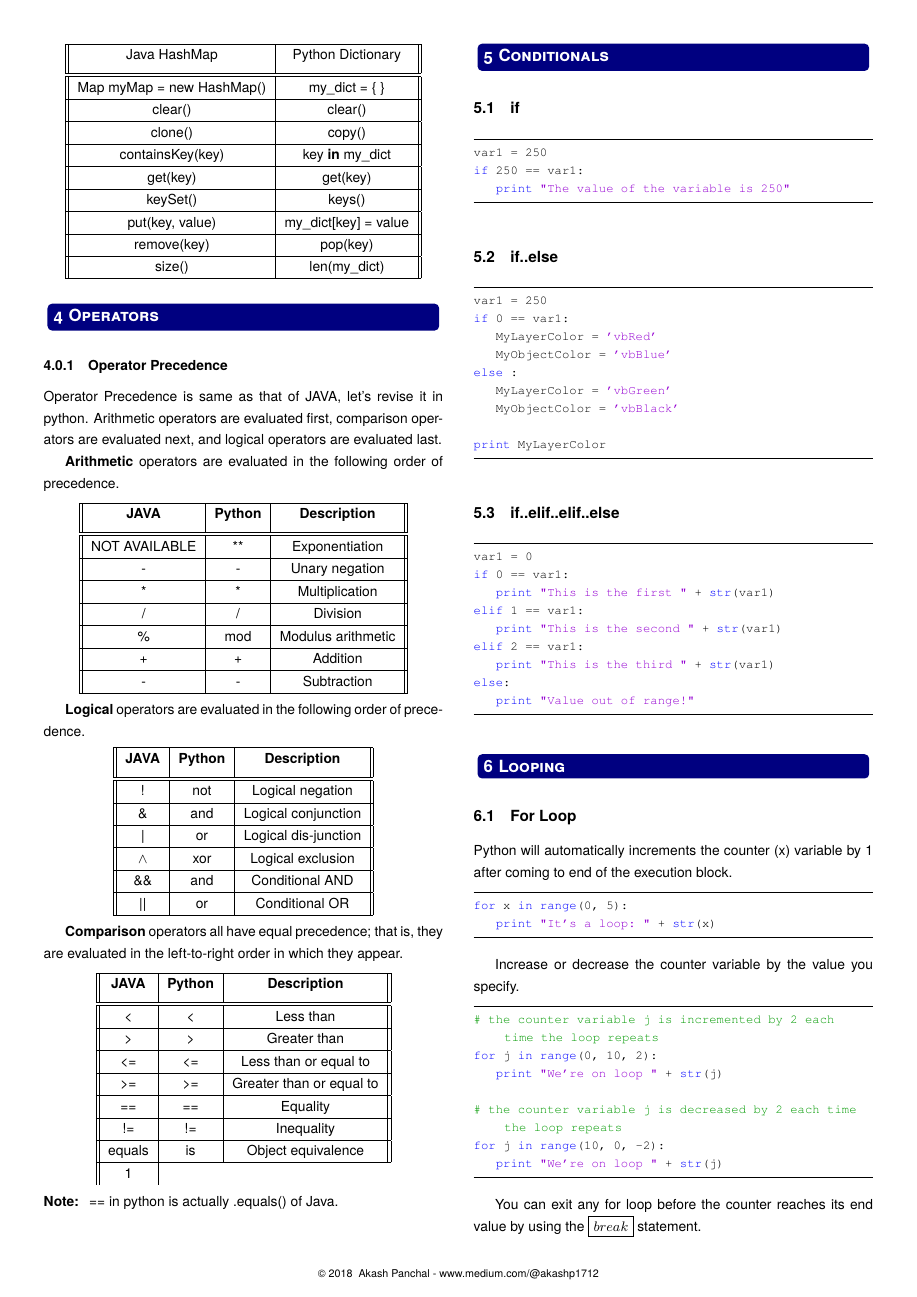
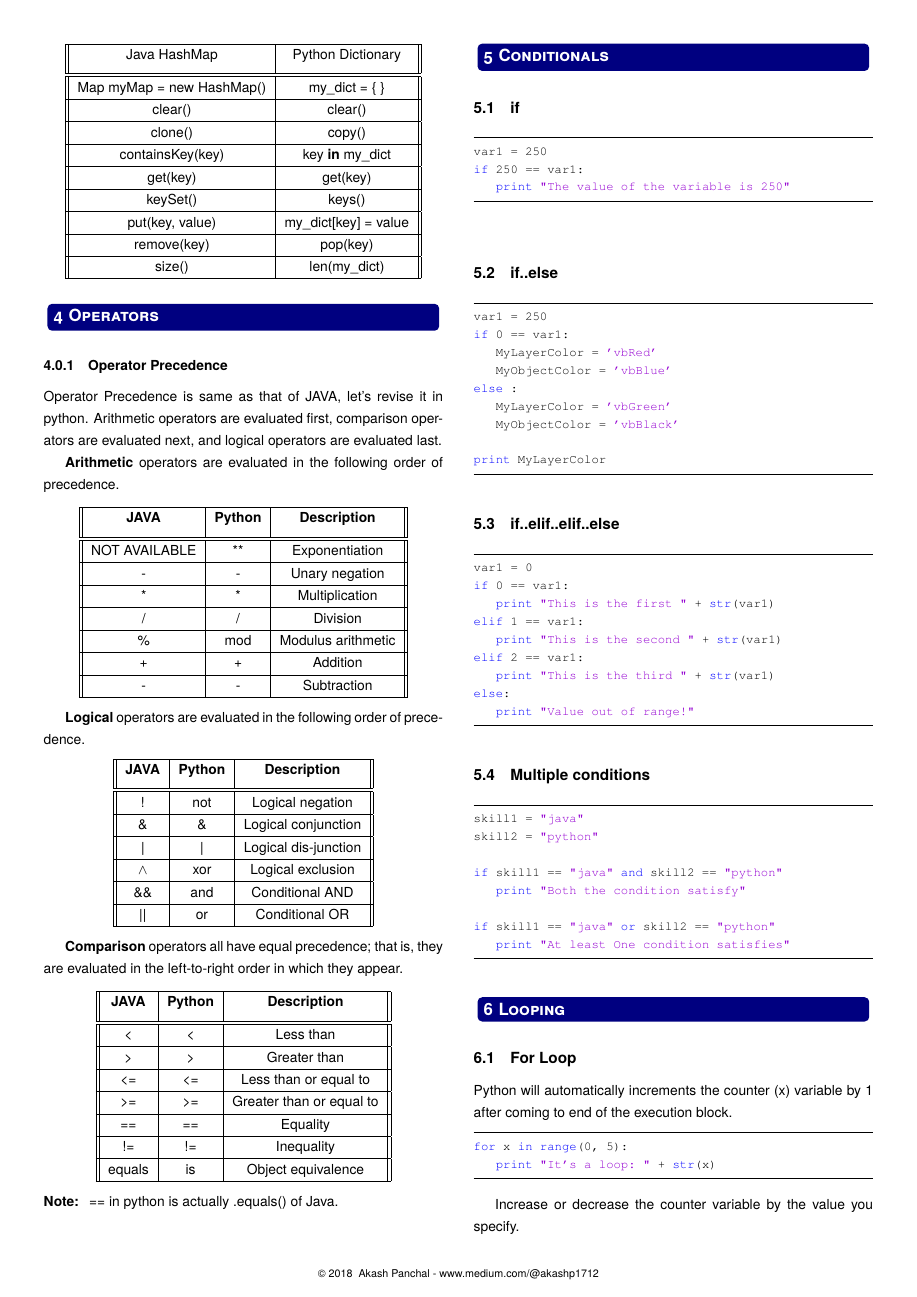
Before and after one commit to akashp1712/awesome-python-cheatsheets, a LaTeX document (python_for_java_developers.tex): page 3 of 4. Compiled offline with pdfLaTeX; a LaTeX package or settings file that is missing is left out.

Commit message:
Adding string examples with multiple conditions

```diff
--- a/python_for_java_developers.tex
+++ b/python_for_java_developers.tex
@@ -109,7 +109,7 @@ left=10mm,right=10mm,top=10mm,bottom=15mm}
 \renewcommand{\footrulewidth}{0pt}
 \makeatother
 
-\title{Python for JAVA Developers: Basics V 1.0}
+\title{Python for JAVA Developers: Basics V 1.1}
 \author{Akash Panchal - www.medium.com/@akashp1712}
 \date{2018}
 
@@ -385,9 +389,9 @@ Operator Precedence is same as that of JAVA, let's revise it in python. Arithmet
  \hline\hline
   ! & not & Logical negation\\
  \hline
- \&  & and & Logical conjunction\\
+ \&  & \& & Logical conjunction\\
  \hline
- | & or & Logical dis-junction\\
+ | & | & Logical dis-junction\\
  \hline
  $\wedge$ & xor & Logical exclusion \\
  \hline
@@ -456,6 +461,19 @@ elif 2 == var1:
     print "This is the third " + str(var1)
 else:
     print "Value out of range!"
+\end{lstlisting}
+
+\subsection{Multiple conditions}
+\begin{lstlisting}
+skill1 = "java"
+skill2 = "python"
+
+if skill1 == "java" and skill2 == "python"
+    print "Both the condition satisfy"
+
+if skill1 == "java" or skill2 == "python"
+    print "At least One condition satisfies"
+
 \end{lstlisting}
 
 
```
Also changed, not shown: python_for_java_developers_1_1.pdf (added), python_for_java_developers.tex (11 more changed lines).
